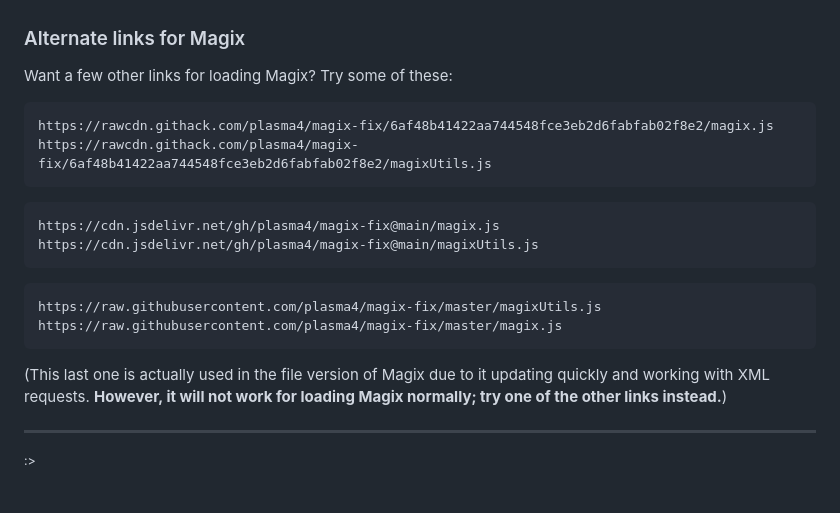
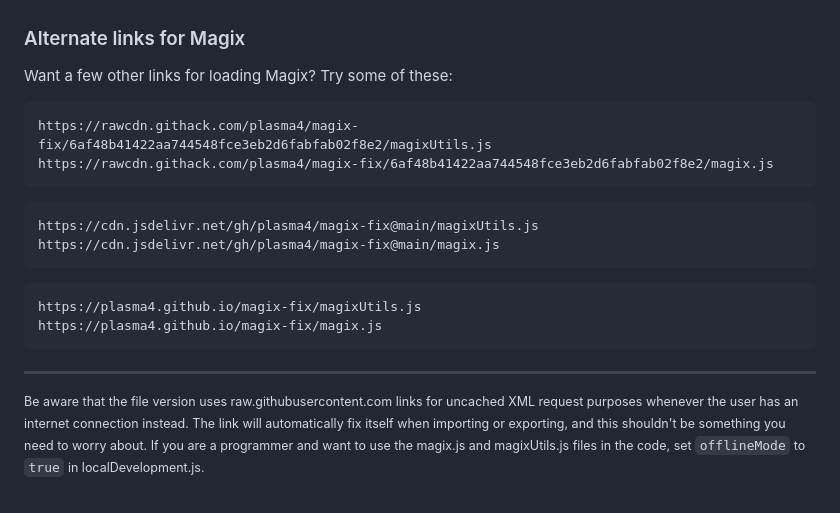
Before and after one commit to plasma4/magix-fix, a Markdown page: README.md, the part around the change. Rendered like a GitHub page.

Commit message:
Link fixing

````diff
--- a/README.md
+++ b/README.md
@@ -45,18 +45,17 @@ This offline version of Magix...
 ### Alternate links for Magix
 Want a few other links for loading Magix? Try some of these:
 ```
+https://rawcdn.githack.com/plasma4/magix-fix/6af48b41422aa744548fce3eb2d6fabfab02f8e2/magixUtils.js
 https://rawcdn.githack.com/plasma4/magix-fix/6af48b41422aa744548fce3eb2d6fabfab02f8e2/magix.js
-https://rawcdn.githack.com/plasma4/magix-fix/6af48b41422aa744548fce3eb2d6fabfab02f8e2/magixUtils.js
 ```
 ```
+https://cdn.jsdelivr.net/gh/plasma4/magix-fix@main/magixUtils.js
 https://cdn.jsdelivr.net/gh/plasma4/magix-fix@main/magix.js
-https://cdn.jsdelivr.net/gh/plasma4/magix-fix@main/magixUtils.js
 ```
 ```
-https://raw.githubusercontent.com/plasma4/magix-fix/master/magixUtils.js
-https://raw.githubusercontent.com/plasma4/magix-fix/master/magix.js
+https://plasma4.github.io/magix-fix/magixUtils.js
+https://plasma4.github.io/magix-fix/magix.js
 ```
-(This last one is actually used in the file version of Magix due to it updating quickly and working with XML requests. **However, it will not work for loading Magix normally; try one of the other links instead.**)
 
 ---
-<sup>:></sup>
+<sup>Be aware that the file version uses raw.githubusercontent.com links for uncached XML request purposes whenever the user has an internet connection instead. The link will automatically fix itself when importing or exporting, and this shouldn't be something you need to worry about. If you are a programmer and want to use the magix.js and magixUtils.js files in the code, set `offlineMode` to `true` in localDevelopment.js.</sup>
````
